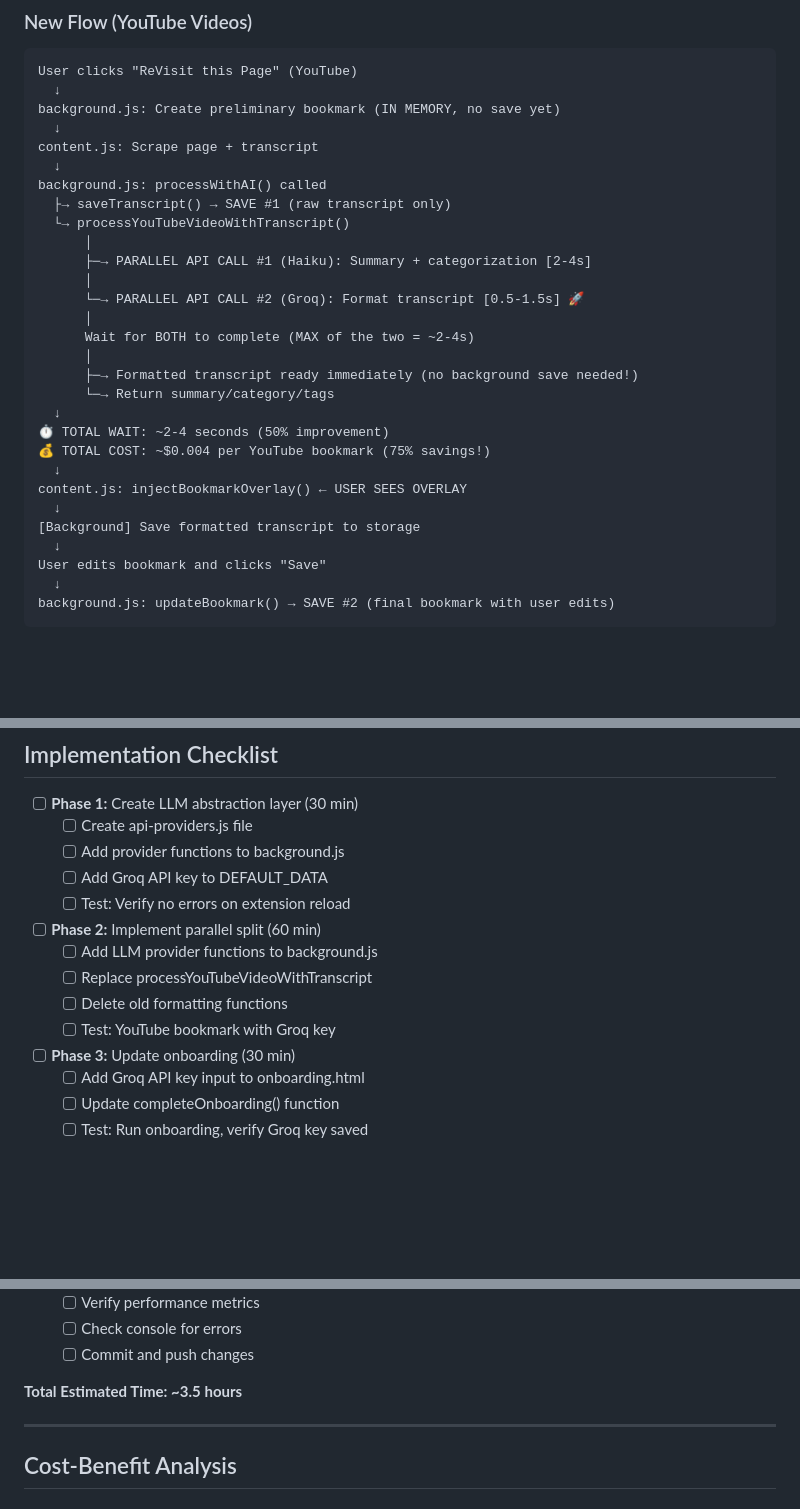
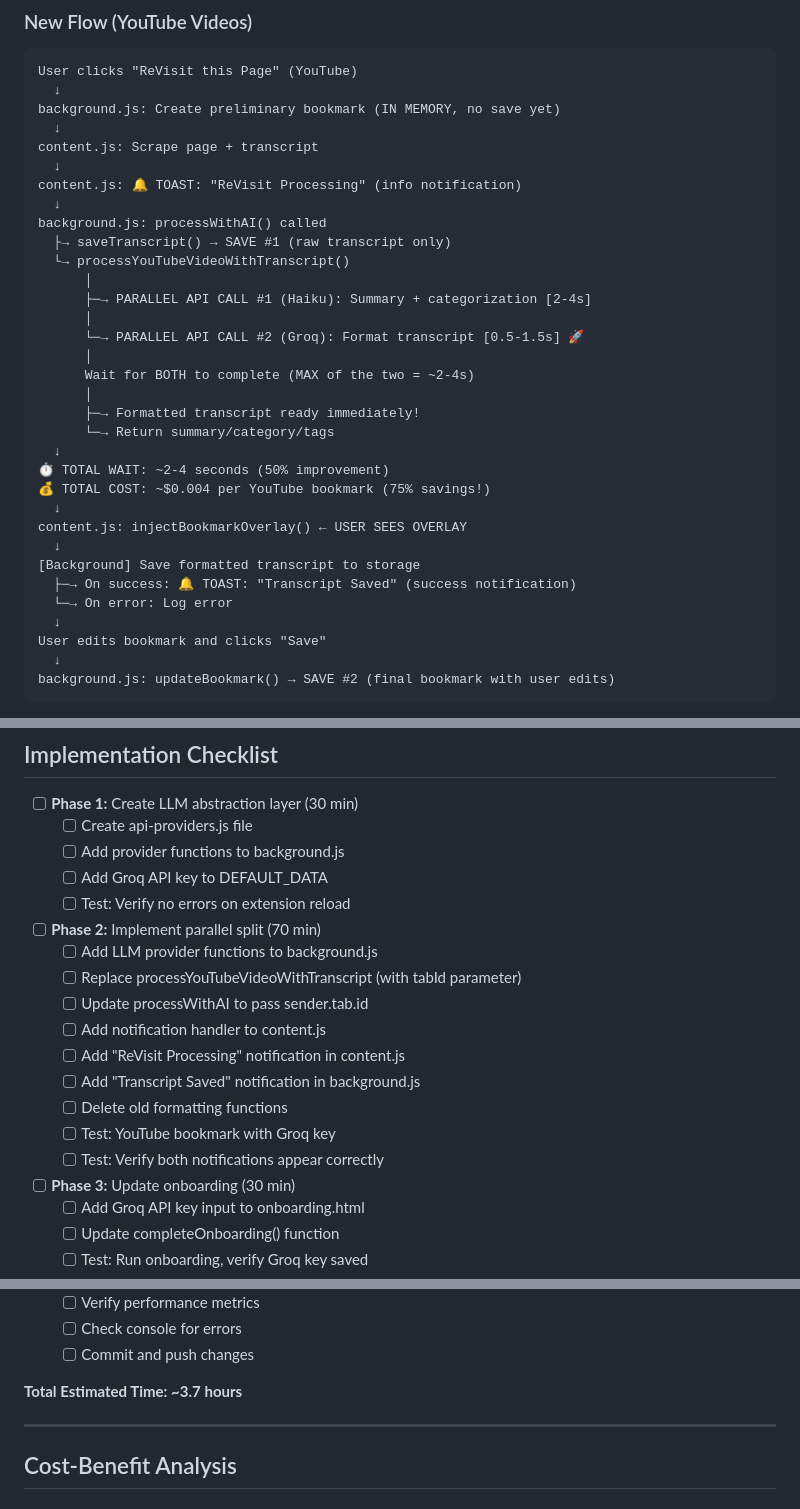
Before and after one commit to geeohme/ReVisit, a Markdown page: fix_dup_processing.md, 3 parts joined by grey strips. Drawn GitHub-style; blank space fills up the shorter version.

```diff
--- a/fix_dup_processing.md
+++ b/fix_dup_processing.md
@@ -74,6 +75,8 @@ background.js: Create preliminary bookmark (IN MEMORY, no save yet)
   ↓
 content.js: Scrape page + transcript
   ↓
+content.js: 🔔 TOAST: "ReVisit Processing" (info notification)
+  ↓
 background.js: processWithAI() called
   ├→ saveTranscript() → SAVE #1 (raw transcript only)
   └→ processYouTubeVideoWithTranscript()
@@ -84,7 +87,7 @@ background.js: processWithAI() called
       │
       Wait for BOTH to complete (MAX of the two = ~2-4s)
       │
-      ├─→ Formatted transcript ready immediately (no background save needed!)
+      ├─→ Formatted transcript ready immediately!
       └─→ Return summary/category/tags
   ↓
 ⏱️ TOTAL WAIT: ~2-4 seconds (50% improvement)
@@ -93,6 +96,8 @@ background.js: processWithAI() called
 content.js: injectBookmarkOverlay() ← USER SEES OVERLAY
   ↓
 [Background] Save formatted transcript to storage
+  ├─→ On success: 🔔 TOAST: "Transcript Saved" (success notification)
+  └─→ On error: Log error
   ↓
 User edits bookmark and clicks "Save"
   ↓
@@ -1379,11 +1488,16 @@ async function streamingSummarize(prompt, apiKey) {
   - [ ] Add Groq API key to DEFAULT_DATA
   - [ ] Test: Verify no errors on extension reload
 
-- [ ] **Phase 2:** Implement parallel split (60 min)
+- [ ] **Phase 2:** Implement parallel split (70 min)
   - [ ] Add LLM provider functions to background.js
-  - [ ] Replace processYouTubeVideoWithTranscript
+  - [ ] Replace processYouTubeVideoWithTranscript (with tabId parameter)
+  - [ ] Update processWithAI to pass sender.tab.id
+  - [ ] Add notification handler to content.js
+  - [ ] Add "ReVisit Processing" notification in content.js
+  - [ ] Add "Transcript Saved" notification in background.js
   - [ ] Delete old formatting functions
   - [ ] Test: YouTube bookmark with Groq key
+  - [ ] Test: Verify both notifications appear correctly
 
 - [ ] **Phase 3:** Update onboarding (30 min)
   - [ ] Add Groq API key input to onboarding.html
@@ -1416,7 +1530,7 @@ async function streamingSummarize(prompt, apiKey) {
   - [ ] Check console for errors
   - [ ] Commit and push changes
 
-**Total Estimated Time: ~3.5 hours**
+**Total Estimated Time: ~3.7 hours**
 
 ---
 
```
Also changed, not shown: other parts of fix_dup_processing.md (+115 -10 lines).
